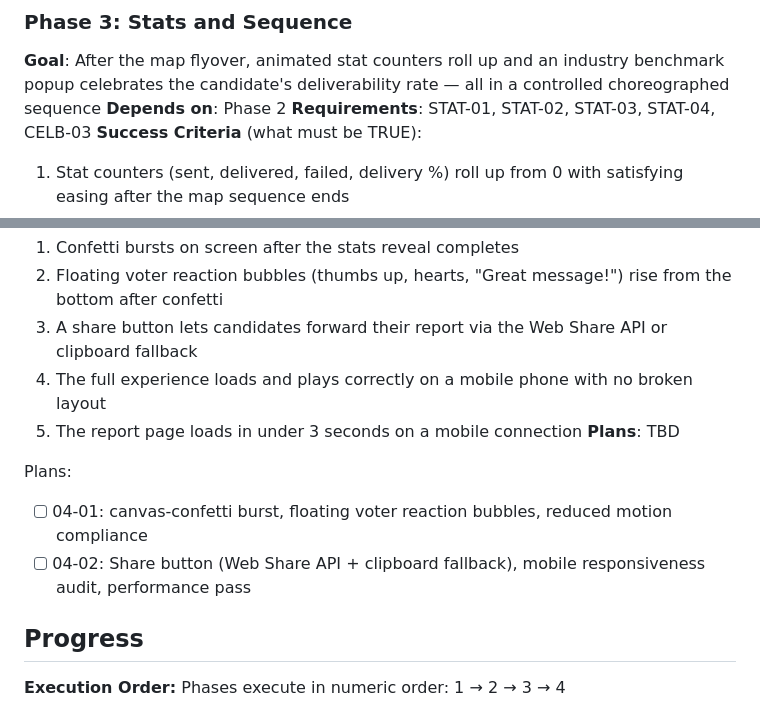
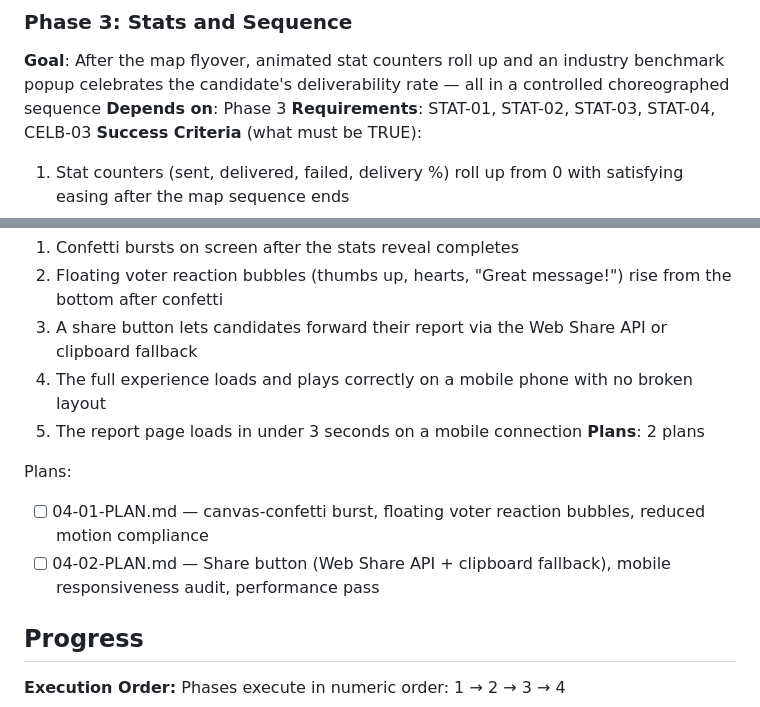
Before and after one commit to landlineleem/campaign-hype, a Markdown page: .planning/ROADMAP.md, 2 parts joined by grey strips. Drawn GitHub-style.

Commit message:
docs(04-celebration-and-polish): create phase 4 plan — confetti, reactions, share button, mobile polish

```diff
--- a/.planning/ROADMAP.md
+++ b/.planning/ROADMAP.md
@@ -53,7 +53,7 @@ Plans:
 
 ### Phase 3: Stats and Sequence
 **Goal**: After the map flyover, animated stat counters roll up and an industry benchmark popup celebrates the candidate's deliverability rate — all in a controlled choreographed sequence
-**Depends on**: Phase 2
+**Depends on**: Phase 3
 **Requirements**: STAT-01, STAT-02, STAT-03, STAT-04, CELB-03
 **Success Criteria** (what must be TRUE):
   1. Stat counters (sent, delivered, failed, delivery %) roll up from 0 with satisfying easing after the map sequence ends
@@ -77,11 +77,11 @@ Plans:
   3. A share button lets candidates forward their report via the Web Share API or clipboard fallback
   4. The full experience loads and plays correctly on a mobile phone with no broken layout
   5. The report page loads in under 3 seconds on a mobile connection
-**Plans**: TBD
+**Plans**: 2 plans
 
 Plans:
-- [ ] 04-01: canvas-confetti burst, floating voter reaction bubbles, reduced motion compliance
-- [ ] 04-02: Share button (Web Share API + clipboard fallback), mobile responsiveness audit, performance pass
+- [ ] 04-01-PLAN.md — canvas-confetti burst, floating voter reaction bubbles, reduced motion compliance
+- [ ] 04-02-PLAN.md — Share button (Web Share API + clipboard fallback), mobile responsiveness audit, performance pass
 
 ## Progress
 
```
Also changed, not shown: 2 other files.
